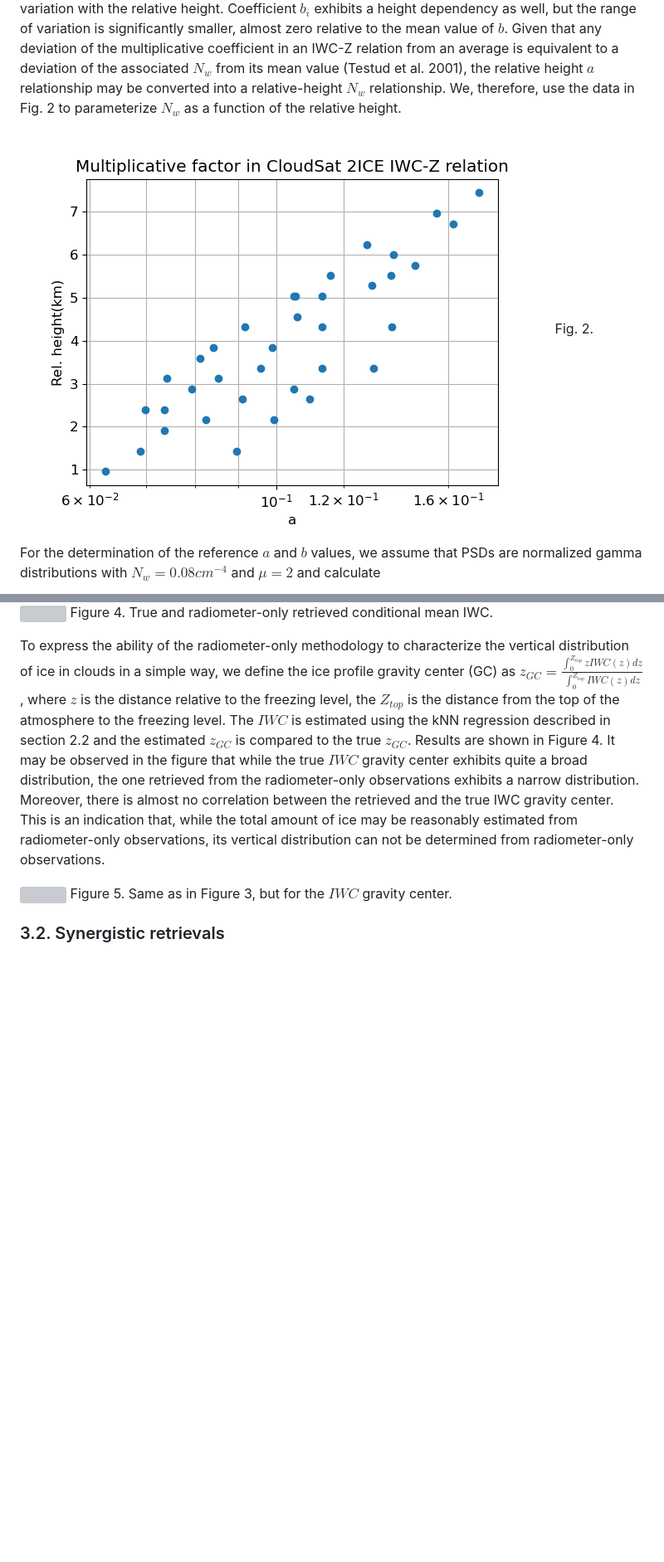
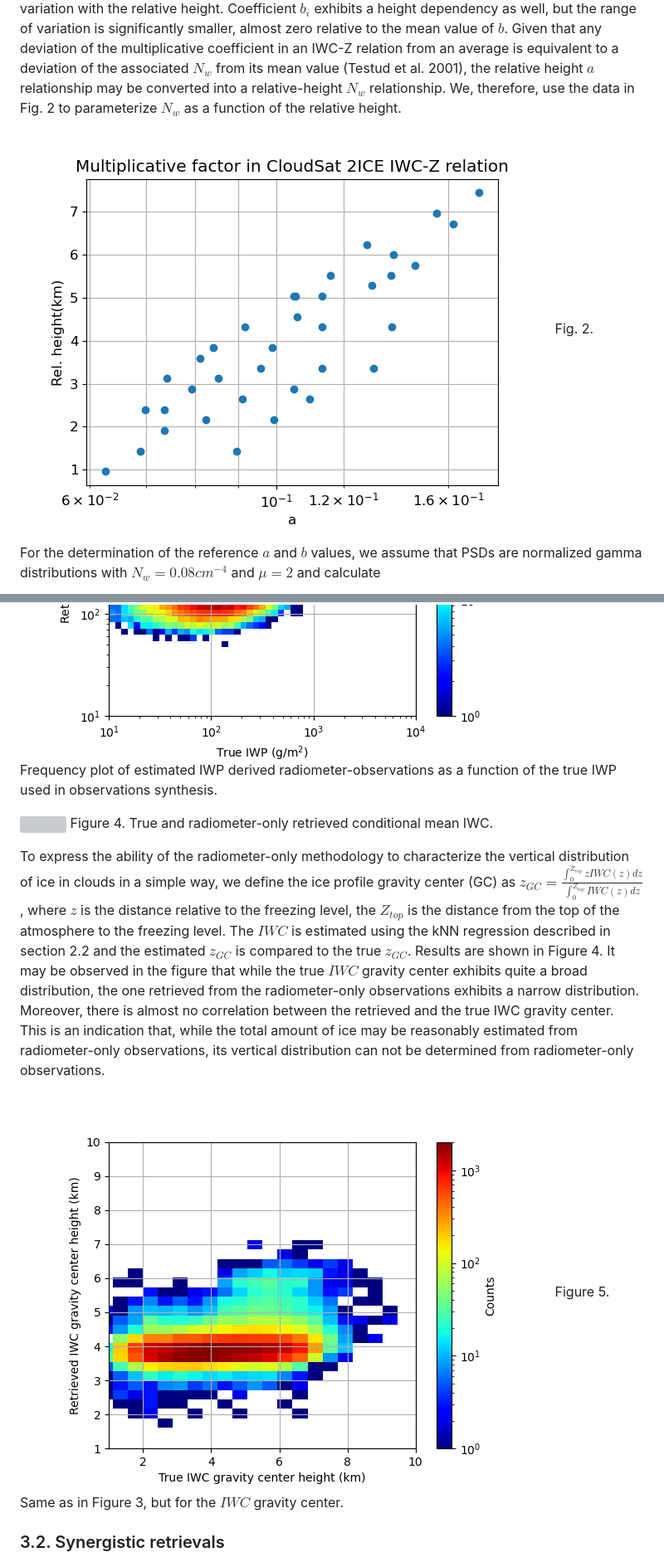
Before and after one commit to mgrecu35/anvilRetr, a Markdown page: manuscript.md, 2 parts joined by grey strips. Shown: that part at 83% size. GitHub-like rendering; blank space fills up the shorter version; grey boxes are pictures that could not be loaded.

```diff
--- a/manuscript.md
+++ b/manuscript.md
@@ -20,7 +20,7 @@ Fig.1 Conditional average IWC profiles for each of the 18 classes determined by
 
  One may notice that the average IWC profiles in Fig.1 are characterized by different peak values and locations.  This facilitates a simple way to reverse-engineer to (some extent) the "a priori" assumptions used in the CS 2C-ICE product and use them in formulation of the type described in Eq. (1).  Specifically, the conditional derivation of relationships of the type $IWC=a_i Z^{b_i}$ for every class i and the representation of $a_i$ as a function of the height of class IWC peak. Shown in Fig. 2 is a relative height - $a_i$ scatter plot.  As apparent in the figure, and as expected, the $a_i$ exhibits a strong variation with the relative height. Coefficient $b_i$ exhibits a height dependency as well, but the range of variation is significantly smaller, almost zero relative to the mean value of $b$. Given that any deviation of the multiplicative coefficient in an IWC-Z relation from an average is equivalent to a deviation of the associated $N_w$ from its mean value (Testud et al. 2001), the relative height $a$ relationship may be converted into a relative-height $N_w$ relationship.  We, therefore, use the data in Fig. 2 to parameterize $N_w$ as a function of the relative height.
 
- ![](./iwcCoeff.png)
+ ![](./Figs/iwcCoeff.png)
 Fig. 2.
 
  For the determination of the reference $a$ and $b$ values, we assume that PSDs are normalized gamma distributions with $N_w=0.08cm^{-4}$ and $\mu=2$ and calculate
@@ -62,7 +62,7 @@ Figure 4. True and radiometer-only retrieved conditional mean IWC.
 
 To express the ability of the radiometer-only methodology to characterize the vertical distribution of ice in clouds in a simple way, we define the ice profile gravity center (GC) as $z_{GC}=\frac {\int_0^{Z_{top}}zIWC(z)dz} {\int_0^{Z_{top}}IWC(z)dz}$, where $z$ is the distance relative to the freezing level, the $Z_{top}$ is the distance from the top of the atmosphere to the freezing level.  The $IWC$ is estimated using the kNN regression described in section 2.2 and the estimated $z_{GC}$ is compared to the true $z_{GC}$.  Results are shown in Figure 4.  It may be observed in the figure that while the true $IWC$ gravity center exhibits quite a broad distribution, the one retrieved from the radiometer-only observations exhibits a narrow distribution. Moreover, there is almost no correlation between the retrieved and the true IWC gravity center.  This is an indication that, while the total amount of ice may be reasonably estimated from radiometer-only observations, its vertical distribution can not be determined from radiometer-only observations.
 
-![](./radiometerOnly_iwcGcHeight.png)
+![](./Figs/radiometerOnly_iwcGcHeight.png)
 Figure 5.  Same as in Figure 3, but for the $IWC$ gravity center.
 
 ### 3.2. Synergistic retrievals
```
Also changed, not shown: other parts of manuscript.md (+6 -6 lines).
